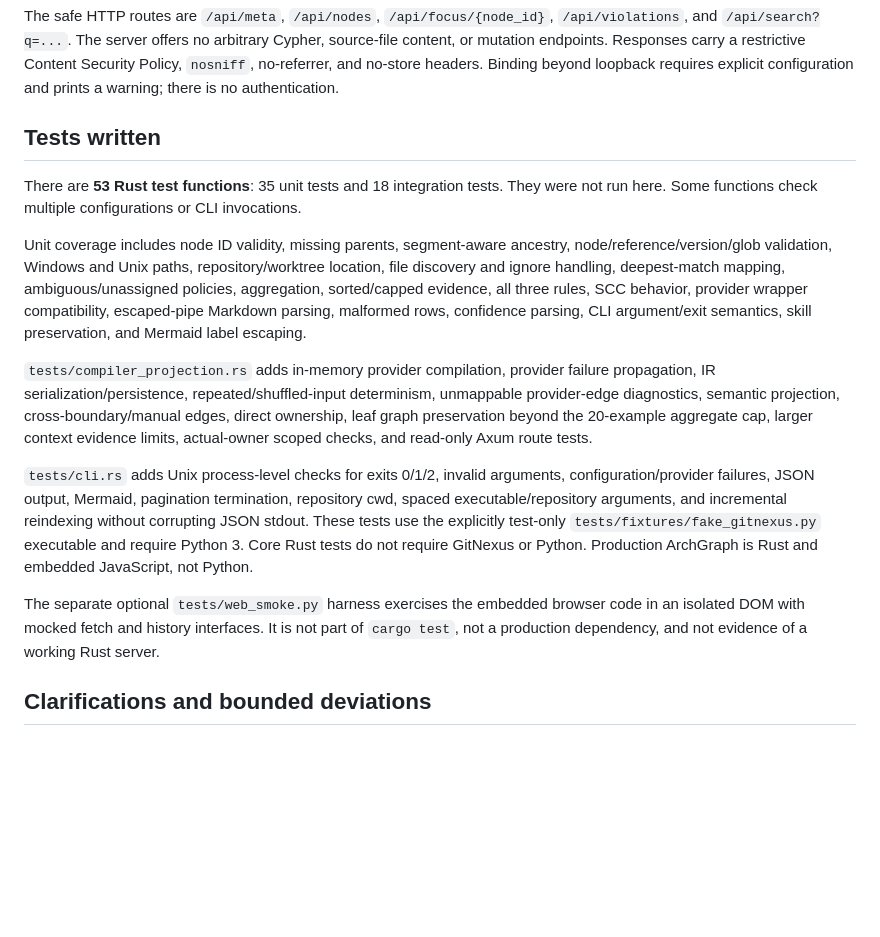
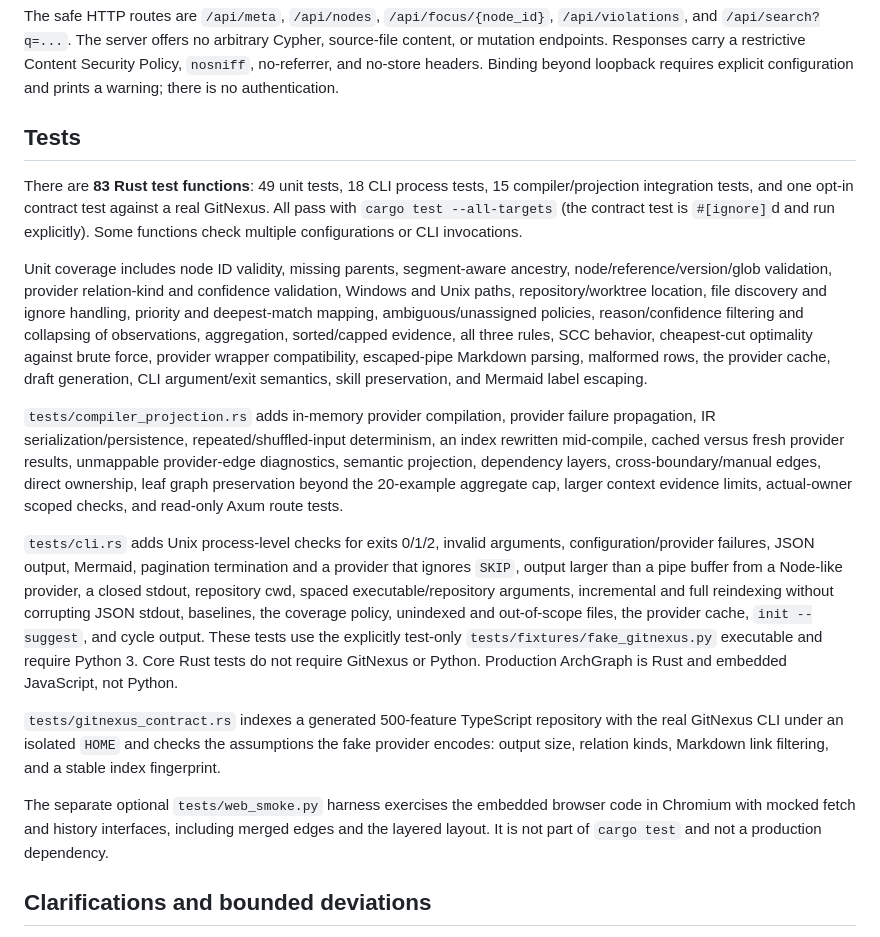
Before and after one commit to Cordip/archgraph, a Markdown page: IMPLEMENTATION.md, the part around one of its changes. Drawn GitHub-style; blank space fills up the shorter version.

```diff
--- a/IMPLEMENTATION.md
+++ b/IMPLEMENTATION.md
@@ -55,39 +65,53 @@ Content Security Policy, `nosniff`, no-referrer, and no-store headers. Binding
 beyond loopback requires explicit configuration and prints a warning; there is
 no authentication.
 
-## Tests written
+## Tests
 
-There are **53 Rust test functions**: 35 unit tests and 18 integration tests.
-They were not run here. Some functions check multiple configurations or CLI
-invocations.
+There are **83 Rust test functions**: 49 unit tests, 18 CLI process tests, 15
+compiler/projection integration tests, and one opt-in contract test against a
+real GitNexus. All pass with `cargo test --all-targets` (the contract test is
+`#[ignore]`d and run explicitly). Some functions check multiple configurations
+or CLI invocations.
 
 Unit coverage includes node ID validity, missing parents, segment-aware
-ancestry, node/reference/version/glob validation, Windows and Unix paths,
-repository/worktree location, file discovery and ignore handling, deepest-match
-mapping, ambiguous/unassigned policies, aggregation, sorted/capped evidence,
-all three rules, SCC behavior, provider wrapper compatibility, escaped-pipe
-Markdown parsing, malformed rows, confidence parsing, CLI argument/exit
-semantics, skill preservation, and Mermaid label escaping.
+ancestry, node/reference/version/glob validation, provider relation-kind and
+confidence validation, Windows and Unix paths, repository/worktree location,
+file discovery and ignore handling, priority and deepest-match mapping,
+ambiguous/unassigned policies, reason/confidence filtering and collapsing of
+observations, aggregation, sorted/capped evidence, all three rules, SCC
+behavior, cheapest-cut optimality against brute force, provider wrapper
+compatibility, escaped-pipe Markdown parsing, malformed rows, the provider
+cache, draft generation, CLI argument/exit semantics, skill preservation, and
+Mermaid label escaping.
 
 `tests/compiler_projection.rs` adds in-memory provider compilation, provider
 failure propagation, IR serialization/persistence, repeated/shuffled-input
-determinism, unmappable provider-edge diagnostics, semantic projection,
-cross-boundary/manual edges, direct ownership, leaf graph preservation beyond
-the 20-example aggregate cap, larger context evidence limits, actual-owner
-scoped checks, and read-only Axum route tests.
+determinism, an index rewritten mid-compile, cached versus fresh provider
+results, unmappable provider-edge diagnostics, semantic projection, dependency
+layers, cross-boundary/manual edges, direct ownership, leaf graph preservation
+beyond the 20-example aggregate cap, larger context evidence limits,
+actual-owner scoped checks, and read-only Axum route tests.
 
 `tests/cli.rs` adds Unix process-level checks for exits 0/1/2, invalid arguments,
-configuration/provider failures, JSON output, Mermaid, pagination termination,
-repository cwd, spaced executable/repository arguments, and incremental
-reindexing without corrupting JSON stdout. These tests use the explicitly
-test-only `tests/fixtures/fake_gitnexus.py` executable and require Python 3. Core
-Rust tests do not require GitNexus or Python. Production ArchGraph is Rust and
-embedded JavaScript, not Python.
+configuration/provider failures, JSON output, Mermaid, pagination termination
+and a provider that ignores `SKIP`, output larger than a pipe buffer from a
+Node-like provider, a closed stdout, repository cwd, spaced
+executable/repository arguments, incremental and full reindexing without
+corrupting JSON stdout, baselines, the coverage policy, unindexed and
+out-of-scope files, the provider cache, `init --suggest`, and cycle output.
+These tests use the explicitly test-only `tests/fixtures/fake_gitnexus.py`
+executable and require Python 3. Core Rust tests do not require GitNexus or
+Python. Production ArchGraph is Rust and embedded JavaScript, not Python.
+
+`tests/gitnexus_contract.rs` indexes a generated 500-feature TypeScript
+repository with the real GitNexus CLI under an isolated `HOME` and checks the
+assumptions the fake provider encodes: output size, relation kinds, Markdown
+link filtering, and a stable index fingerprint.
 
 The separate optional `tests/web_smoke.py` harness exercises the embedded
-browser code in an isolated DOM with mocked fetch and history interfaces. It
-is not part of `cargo test`, not a production dependency, and not evidence of a
-working Rust server.
+browser code in Chromium with mocked fetch and history interfaces, including
+merged edges and the layered layout. It is not part of `cargo test` and not a
+production dependency.
 
 ## Clarifications and bounded deviations
 
```
Also changed, not shown: other parts of IMPLEMENTATION.md (+62 -65 lines).
